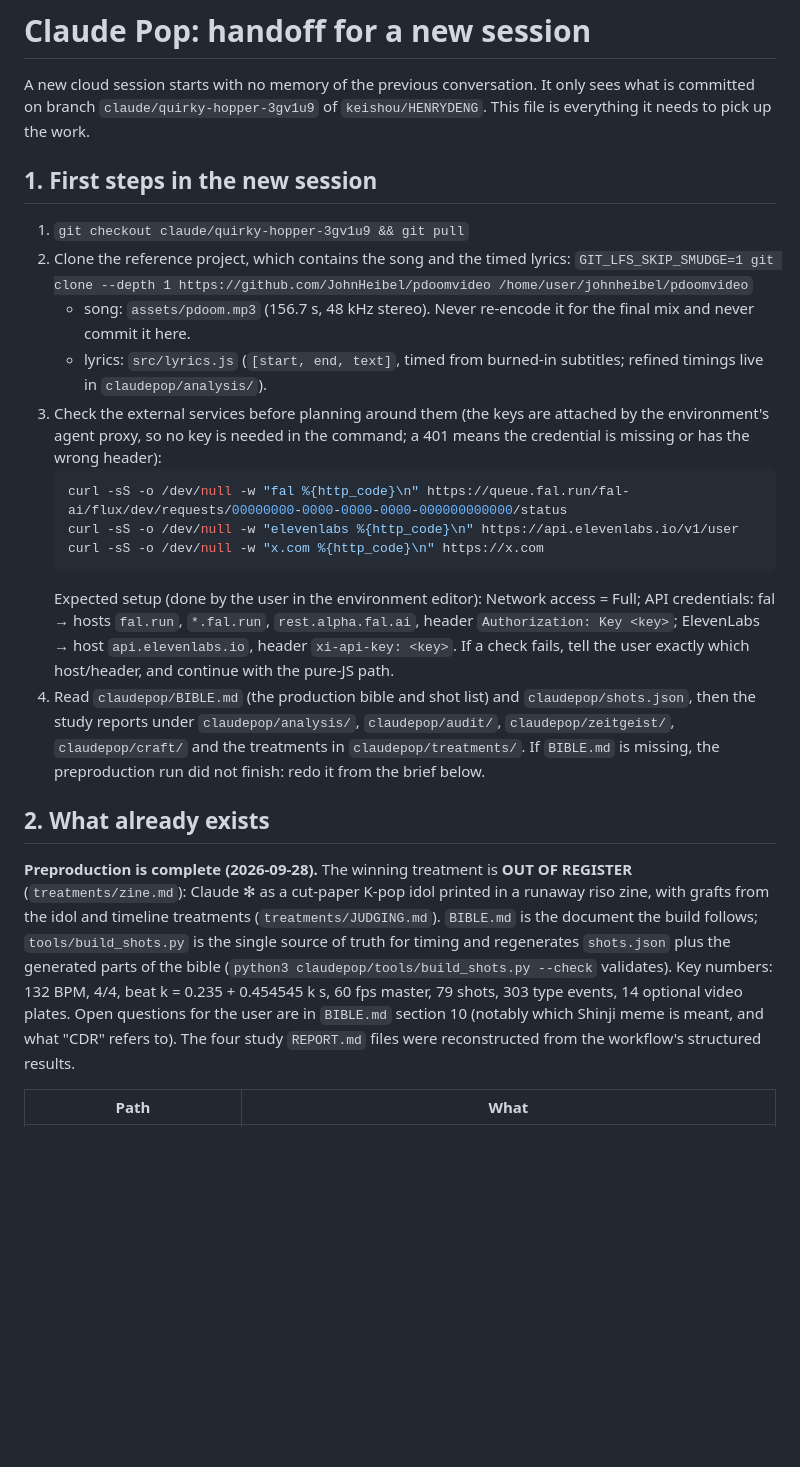
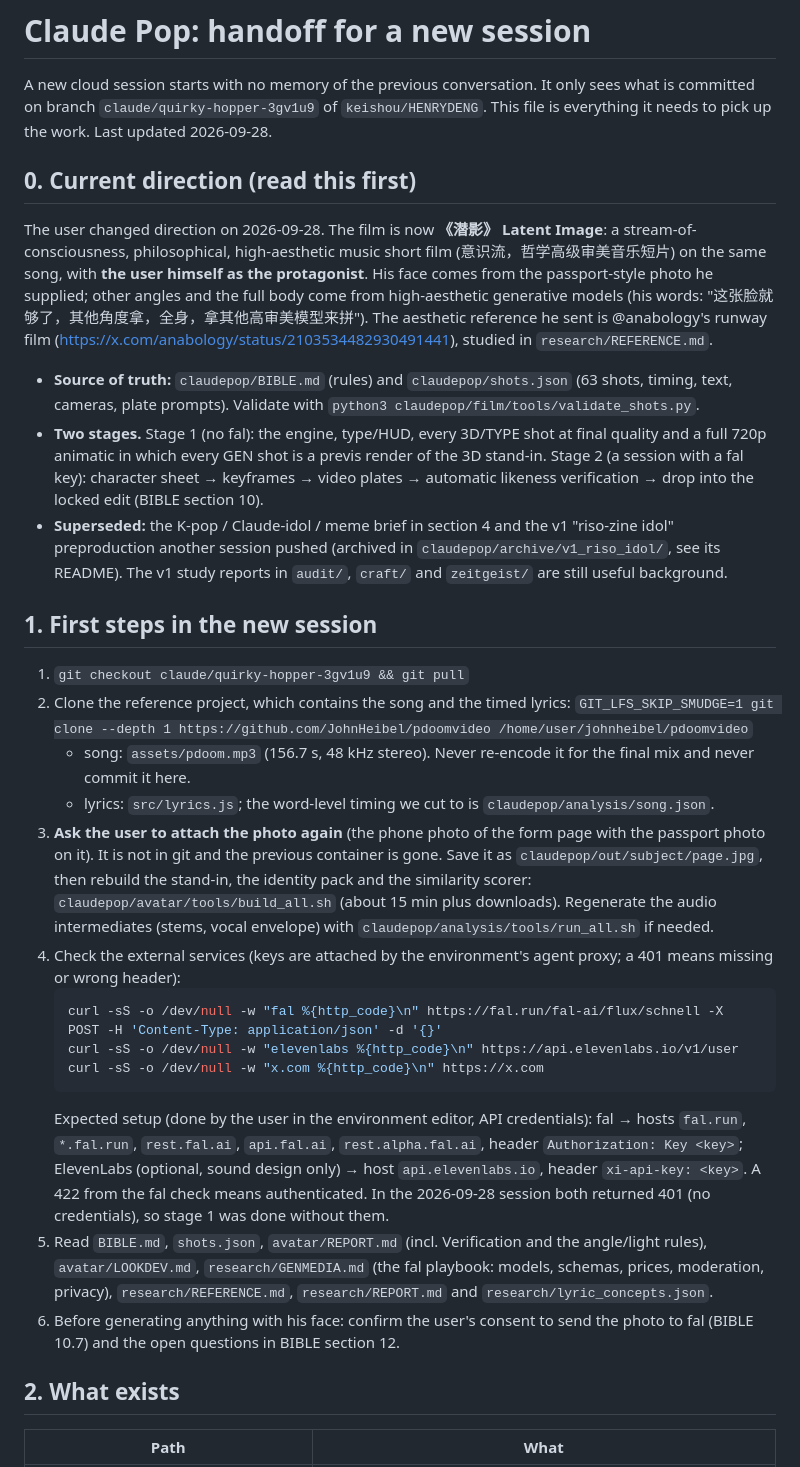
Before and after one commit to keishou/HENRYDENG, a Markdown page: claudepop/HANDOFF.md, the part around one of its changes. Drawn GitHub-style; blank space fills up the shorter version.

Commit message:
Rewrite the Claude Pop handoff for the Latent Image direction
Co-Authored-By: Claude Opus 5.5 <noreply@anthropic.com>
Claude-Session: https://claude.ai/code/session_01UGEUsN4Pd23a4G1YiuqWNv

````diff
--- a/claudepop/HANDOFF.md
+++ b/claudepop/HANDOFF.md
@@ -2,6 +2,25 @@
 
 A new cloud session starts with no memory of the previous conversation. It only sees what is committed on branch
 `claude/quirky-hopper-3gv1u9` of `keishou/HENRYDENG`. This file is everything it needs to pick up the work.
+Last updated 2026-09-28.
+
+## 0. Current direction (read this first)
+
+The user changed direction on 2026-09-28. The film is now **《潜影》 Latent Image**: a stream-of-consciousness,
+philosophical, high-aesthetic music short film (意识流，哲学高级审美音乐短片) on the same song, with **the user himself as
+the protagonist**. His face comes from the passport-style photo he supplied; other angles and the full body come from
+high-aesthetic generative models (his words: "这张脸就够了，其他角度拿，全身，拿其他高审美模型来拼"). The aesthetic
+reference he sent is @anabology's runway film (https://x.com/anabology/status/2103534482930491441), studied in
+`research/REFERENCE.md`.
+
+- **Source of truth:** `claudepop/BIBLE.md` (rules) and `claudepop/shots.json` (63 shots, timing, text, cameras, plate
+  prompts). Validate with `python3 claudepop/film/tools/validate_shots.py`.
+- **Two stages.** Stage 1 (no fal): the engine, type/HUD, every 3D/TYPE shot at final quality and a full 720p animatic in
+  which every GEN shot is a previs render of the 3D stand-in. Stage 2 (a session with a fal key): character sheet →
+  keyframes → video plates → automatic likeness verification → drop into the locked edit (BIBLE section 10).
+- **Superseded:** the K-pop / Claude-idol / meme brief in section 4 and the v1 "riso-zine idol" preproduction another
+  session pushed (archived in `claudepop/archive/v1_riso_idol/`, see its README). The v1 study reports in `audit/`,
+  `craft/` and `zeitgeist/` are still useful background.
 
 ## 1. First steps in the new session
 
@@ -9,31 +28,28 @@ A new cloud session starts with no memory of the previous conversation. It only
 2. Clone the reference project, which contains the song and the timed lyrics:
    `GIT_LFS_SKIP_SMUDGE=1 git clone --depth 1 https://github.com/JohnHeibel/pdoomvideo /home/user/johnheibel/pdoomvideo`
    - song: `assets/pdoom.mp3` (156.7 s, 48 kHz stereo). Never re-encode it for the final mix and never commit it here.
-   - lyrics: `src/lyrics.js` (`[start, end, text]`, timed from burned-in subtitles; refined timings live in `claudepop/analysis/`).
-3. Check the external services before planning around them (the keys are attached by the environment's agent proxy, so no key is
-   needed in the command; a 401 means the credential is missing or has the wrong header):
+   - lyrics: `src/lyrics.js`; the word-level timing we cut to is `claudepop/analysis/song.json`.
+3. **Ask the user to attach the photo again** (the phone photo of the form page with the passport photo on it). It is not
+   in git and the previous container is gone. Save it as `claudepop/out/subject/page.jpg`, then rebuild the stand-in,
+   the identity pack and the similarity scorer: `claudepop/avatar/tools/build_all.sh` (about 15 min plus downloads).
+   Regenerate the audio intermediates (stems, vocal envelope) with `claudepop/analysis/tools/run_all.sh` if needed.
+4. Check the external services (keys are attached by the environment's agent proxy; a 401 means missing or wrong header):
    ```bash
-   curl -sS -o /dev/null -w "fal %{http_code}\n" https://queue.fal.run/fal-ai/flux/dev/requests/00000000-0000-0000-0000-000000000000/status
+   curl -sS -o /dev/null -w "fal %{http_code}\n" https://fal.run/fal-ai/flux/schnell -X POST -H 'Content-Type: application/json' -d '{}'
    curl -sS -o /dev/null -w "elevenlabs %{http_code}\n" https://api.elevenlabs.io/v1/user
    curl -sS -o /dev/null -w "x.com %{http_code}\n" https://x.com
    ```
-   Expected setup (done by the user in the environment editor): Network access = Full; API credentials:
-   fal → hosts `fal.run`, `*.fal.run`, `rest.alpha.fal.ai`, header `Authorization: Key <key>`;
-   ElevenLabs → host `api.elevenlabs.io`, header `xi-api-key: <key>`.
-   If a check fails, tell the user exactly which host/header, and continue with the pure-JS path.
-4. Read `claudepop/BIBLE.md` (the production bible and shot list) and `claudepop/shots.json`, then the study reports under
-   `claudepop/analysis/`, `claudepop/audit/`, `claudepop/zeitgeist/`, `claudepop/craft/` and the treatments in `claudepop/treatments/`.
-   If `BIBLE.md` is missing, the preproduction run did not finish: redo it from the brief below.
+   Expected setup (done by the user in the environment editor, API credentials): fal → hosts `fal.run`, `*.fal.run`,
+   `rest.fal.ai`, `api.fal.ai`, `rest.alpha.fal.ai`, header `Authorization: Key <key>`; ElevenLabs (optional, sound
+   design only) → host `api.elevenlabs.io`, header `xi-api-key: <key>`. A 422 from the fal check means authenticated.
+   In the 2026-09-28 session both returned 401 (no credentials), so stage 1 was done without them.
+5. Read `BIBLE.md`, `shots.json`, `avatar/REPORT.md` (incl. Verification and the angle/light rules), `avatar/LOOKDEV.md`,
+   `research/GENMEDIA.md` (the fal playbook: models, schemas, prices, moderation, privacy), `research/REFERENCE.md`,
+   `research/REPORT.md` and `research/lyric_concepts.json`.
+6. Before generating anything with his face: confirm the user's consent to send the photo to fal (BIBLE 10.7) and the open
+   questions in BIBLE section 12.
 
-## 2. What already exists
-
-**Preproduction is complete (2026-09-28).** The winning treatment is **OUT OF REGISTER** (`treatments/zine.md`): Claude ✻ as a
-cut-paper K-pop idol printed in a runaway riso zine, with grafts from the idol and timeline treatments (`treatments/JUDGING.md`).
-`BIBLE.md` is the document the build follows; `tools/build_shots.py` is the single source of truth for timing and regenerates
-`shots.json` plus the generated parts of the bible (`python3 claudepop/tools/build_shots.py --check` validates).
-Key numbers: 132 BPM, 4/4, beat k = 0.235 + 0.454545 k s, 60 fps master, 79 shots, 303 type events, 14 optional video plates.
-Open questions for the user are in `BIBLE.md` section 10 (notably which Shinji meme is meant, and what "CDR" refers to).
-The four study `REPORT.md` files were reconstructed from the workflow's structured results.
+## 2. What exists
 
 | Path | What |
 |---|---|
````
Also changed, not shown: other parts of claudepop/HANDOFF.md (+27 -23 lines).
